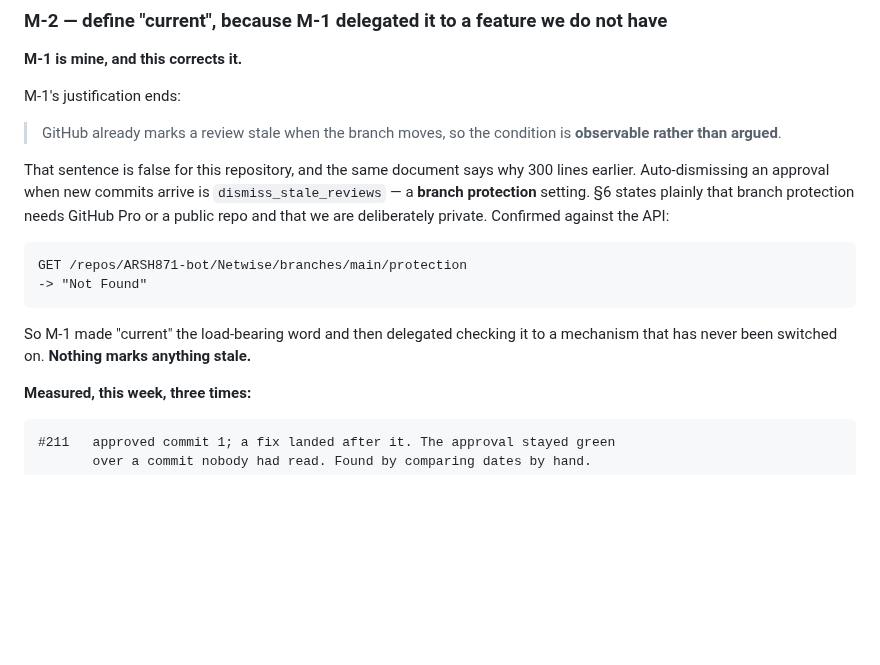
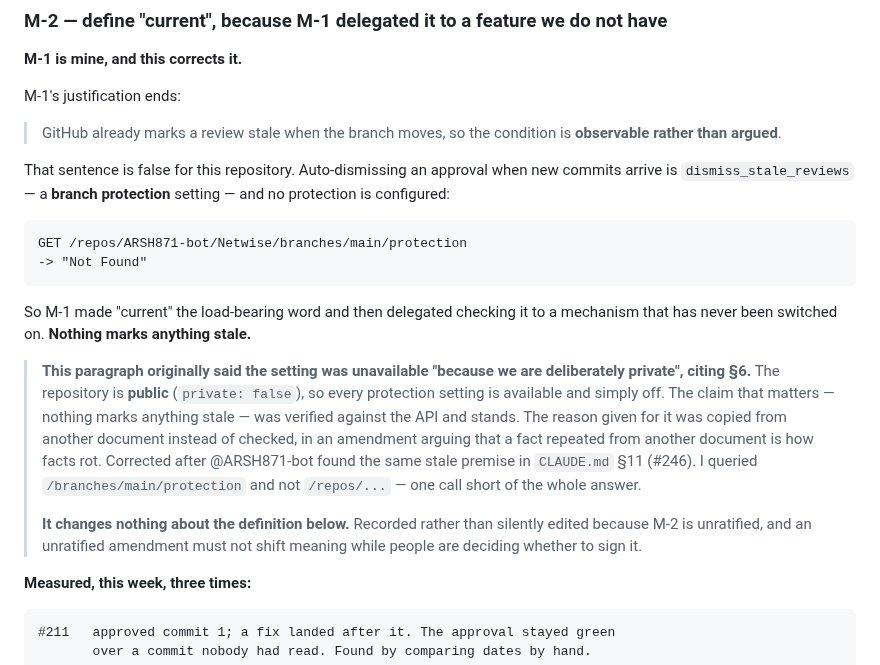
Before and after one commit to ARSH871-bot/Netwise, a Markdown page: CONTRIBUTING.md, the part around the change. GitHub-like rendering; blank space fills up the shorter version.

Commit message:
M-2: correct my own stale premise about why protection is off
M-2 said dismiss_stale_reviews was unavailable "because we are
deliberately private", citing CONTRIBUTING section 6.

The repository is PUBLIC:

    private     False
    visibility  public

So every protection setting is available and simply off. Found by
@ARSH871-bot, who hit the same stale premise in CLAUDE.md section 11
(#246) -- one wrong assumption, two documents, neither caught until
somebody queried the API instead of re-reading the sentence.

WHAT SURVIVES

    "nothing marks anything stale"        still true, verified:
                                          /branches/main/protection
                                          -> "Not Found"
    "because we are deliberately private" false

The claim M-2 rests on holds. The reason I gave for it does not.

I checked /branches/main/protection and not /repos/... -- one call short
-- and took the rest from another document, inside an amendment arguing
that a fact repeated from another document is how facts rot. Recorded in
the text rather than silently edited, because that is the point.

THE DEFINITION IS UNCHANGED

Rules 1-3 are untouched. M-2 merged at ONE of four, and an unratified
amendment must not shift meaning while people are deciding whether to
sign it. This corrects a justification, not a rule.

Documentation only. 698 passed, 10 skipped.

````diff
--- a/CONTRIBUTING.md
+++ b/CONTRIBUTING.md
@@ -575,11 +575,9 @@ M-1's justification ends:
 > GitHub already marks a review stale when the branch moves, so the condition
 > is **observable rather than argued**.
 
-That sentence is false for this repository, and the same document says why
-300 lines earlier. Auto-dismissing an approval when new commits arrive is
-`dismiss_stale_reviews` — a **branch protection** setting. §6 states plainly
-that branch protection needs GitHub Pro or a public repo and that we are
-deliberately private. Confirmed against the API:
+That sentence is false for this repository. Auto-dismissing an approval when
+new commits arrive is `dismiss_stale_reviews` — a **branch protection**
+setting — and no protection is configured:
 
 ```
 GET /repos/ARSH871-bot/Netwise/branches/main/protection
@@ -588,6 +586,20 @@ GET /repos/ARSH871-bot/Netwise/branches/main/protection
 
 So M-1 made "current" the load-bearing word and then delegated checking it to a
 mechanism that has never been switched on. **Nothing marks anything stale.**
+
+> **This paragraph originally said the setting was unavailable "because we are
+> deliberately private", citing §6.** The repository is **public**
+> (`private: false`), so every protection setting is available and simply off.
+> The claim that matters — nothing marks anything stale — was verified against
+> the API and stands. The reason given for it was copied from another document
+> instead of checked, in an amendment arguing that a fact repeated from another
+> document is how facts rot. Corrected after @ARSH871-bot found the same stale
+> premise in `CLAUDE.md` §11 (#246). I queried `/branches/main/protection` and
+> not `/repos/...` — one call short of the whole answer.
+>
+> **It changes nothing about the definition below.** Recorded rather than
+> silently edited because M-2 is unratified, and an unratified amendment must
+> not shift meaning while people are deciding whether to sign it.
 
 **Measured, this week, three times:**
 
````
